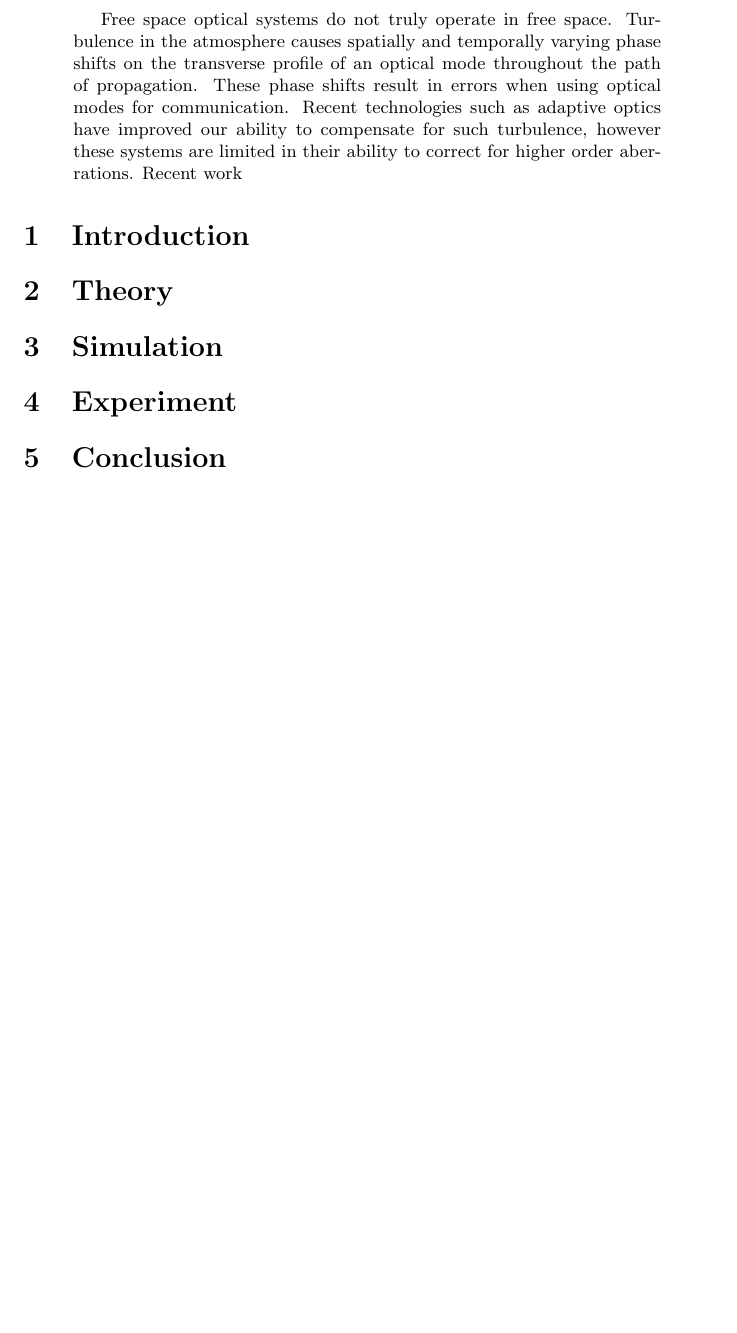
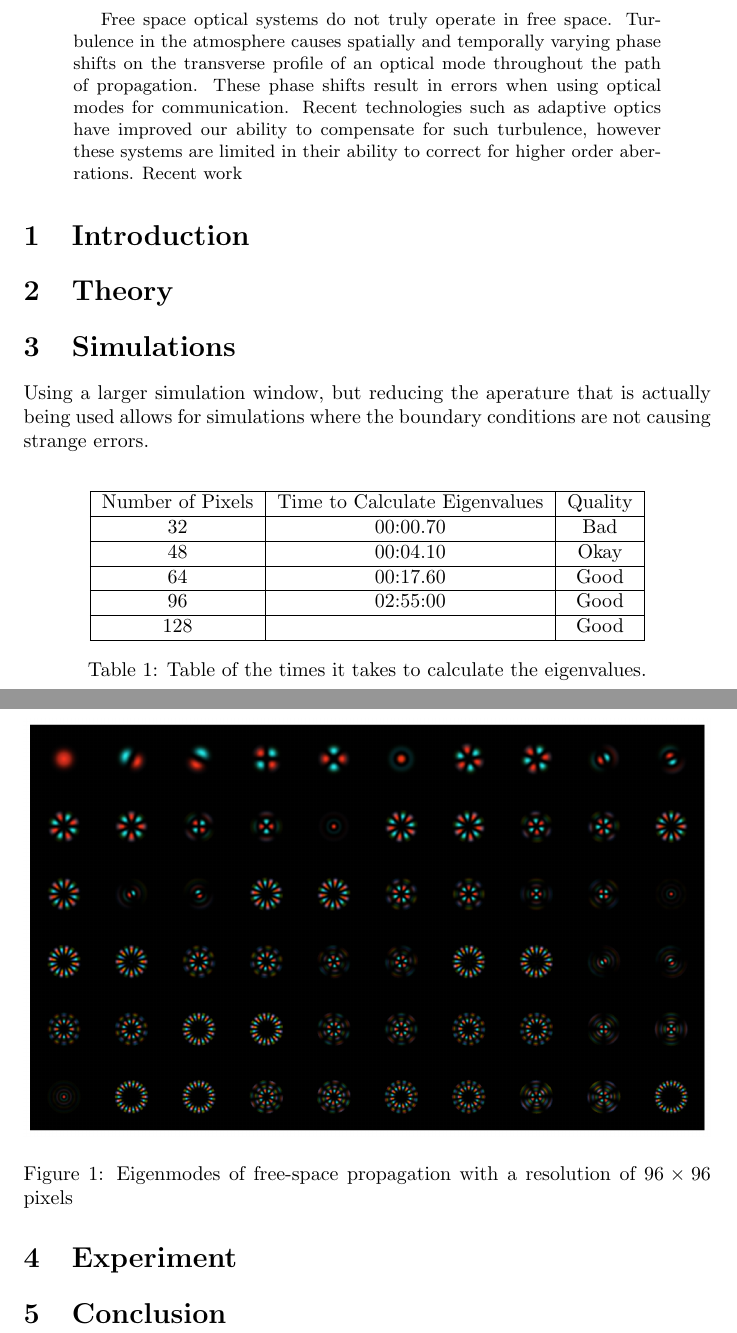
Before and after one commit to LukasScarfe/Eigen, a LaTeX paper (writeup/Eigen.tex): part of the page before the commit and two parts of pages 1 and 2 of 2 after it, the two joined at a grey line, cut so that both start at the same text, the shorter picture padded with empty space. Compiled offline with pdfLaTeX.

Commit message:
began to write the tex file, made some figures and fixed up some more errors in the code. This is a golden push

```diff
--- a/writeup/Eigen.tex
+++ b/writeup/Eigen.tex
@@ -2,6 +2,7 @@
 
 
 %%%%%%%%%%%%%%%%%%%%%%%%%%%%%%%%%%%%%%
+\usepackage{graphicx}
 
 %%%%%%%%%%%%%%%%%%%%%%%%%%%%%%%%%%%%%%
 \newcommand{\abs}[1]{\left| #1 \right|}
@@ -33,7 +34,34 @@ Recent technologies such as adaptive optics have improved our ability to compens
 
 \section{Theory}
 
-\section{Simulation}
+\section{Simulations}
+
+\begin{figure}
+    \centering
+    \includegraphics[width=\textwidth]{figures/96/96_0Turb_Eigen.png}
+    \caption{Eigenmodes of free-space propagation with a resolution of $96\times96$ pixels}
+    \label{fig:96_0Turb-Eigen}
+\end{figure}
+
+
+Using a larger simulation window, but reducing the aperature that is actually being used allows for simulations where the boundary conditions are not causing strange errors.
+
+
+\begin{table}
+    \centering
+    \begin{tabular}{|c|c|c|}
+        \hline
+        Number of Pixels & Time to Calculate Eigenvalues & Quality \\ \hline
+        32               & 00:00.70                      & Bad     \\ \hline
+        48               & 00:04.10                      & Okay    \\ \hline
+        64               & 00:17.60                      & Good    \\ \hline
+        96               & 02:55:00                      & Good    \\ \hline
+        128              &                               & Good    \\ \hline
+    \end{tabular}
+    \caption{Table of the times it takes to calculate the eigenvalues.}
+    \label{T:eigenCalcTime}
+\end{table}
+
 
 \section{Experiment}
 
```
Also changed, not shown: writeup/figures/32/32_0Turb_Eigen.png (added), writeup/figures/32/32_0Turb_OAM.png (added), writeup/figures/32/32_0Turb_SinglePixel.png (added), writeup/figures/32Pixel_0Turb_Eig.png (deleted), writeup/figures/32Pixel_0Turb_EigMags.png (deleted), writeup/figures/32Pixel_0Turb_OAM.png (deleted), writeup/figures/48/48_0Turb_Eigen.png (added), writeup/figures/48/48_0Turb_OAM.png (added), writeup/figures/48/48_0Turb_SinglePixel.png (added), writeup/figures/64/64_0Turb_Eigen.png (added), writeup/figures/64/64_0Turb_OAM.png (added), writeup/figures/64/64_0Turb_SinglePixel.png (added), writeup/figures/96/96_0Turb_Eigen.png (added), writeup/figures/96/96_0Turb_OAM.png (added), 1 more files, 1 other file.
